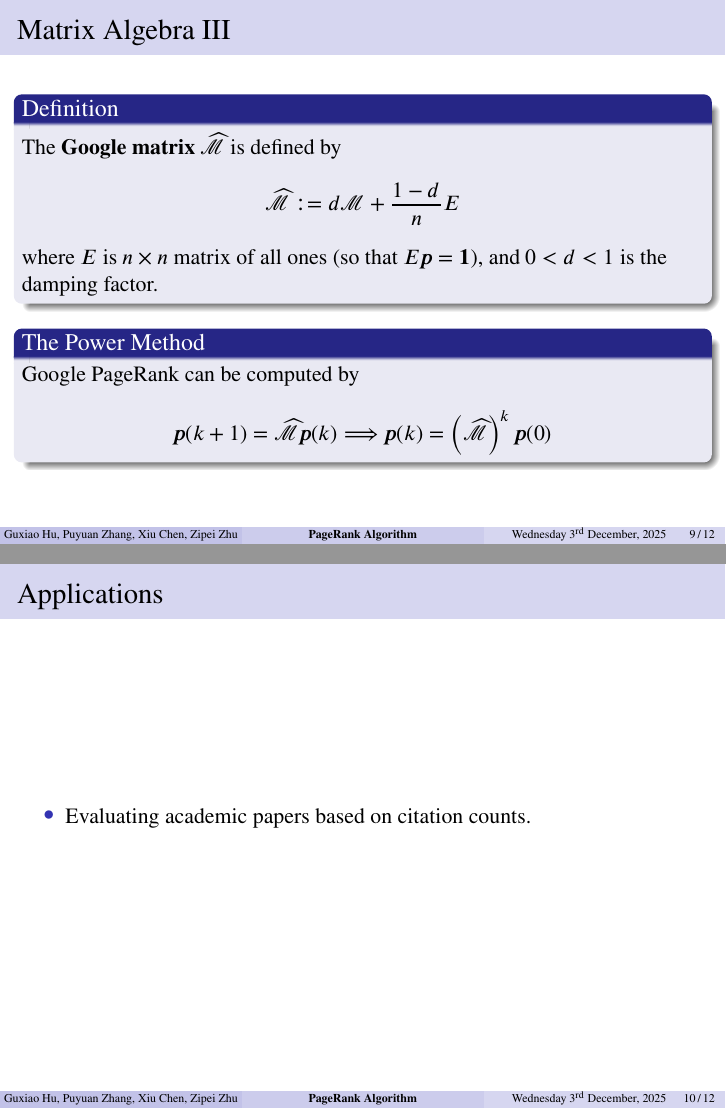
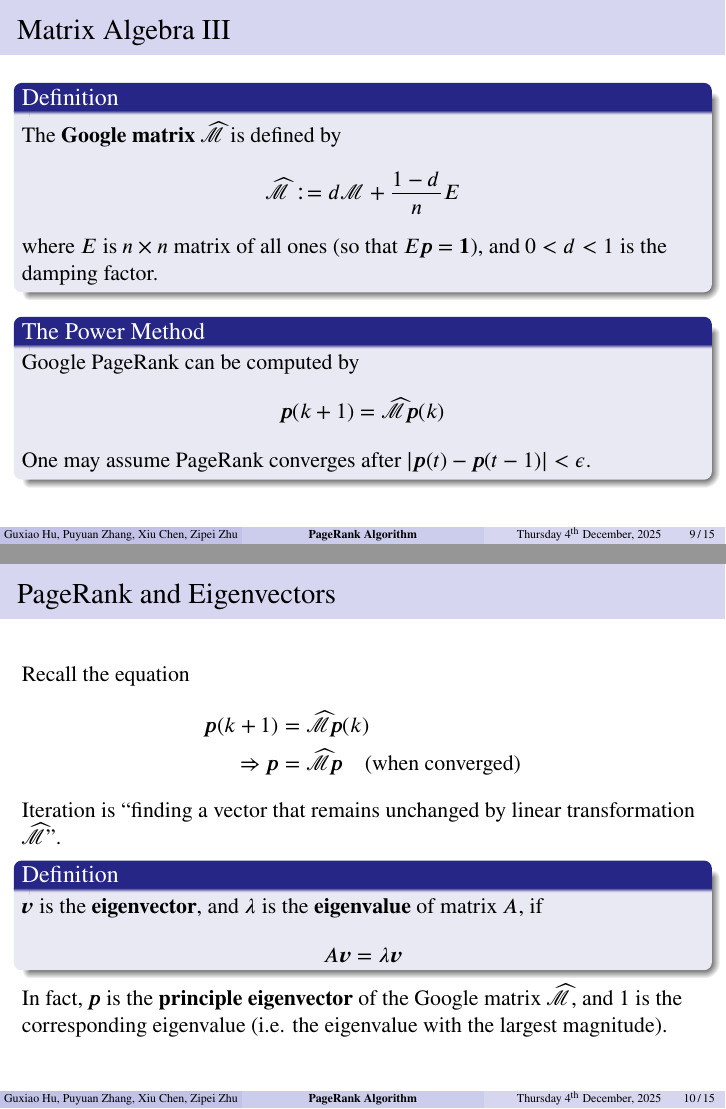
Before and after one commit to ret2libc-pwned/12a-math-pre, LaTeX slides (slides.tex): pages 16 and 17 of 19 before the commit and pages 14 and 19 of 31 after it, joined at a grey line. The pictures show the PDF file slides.pdf that the author committed with the source.

Commit message:
finish eigenvectors

```diff
--- a/slides.tex
+++ b/slides.tex
@@ -165,9 +161,52 @@ pdfauthor={\DocumentAuthor},
     \begin{block}{The Power Method}
         Google PageRank can be computed by
         $$
-            \boldsymbol p(k + 1) = \widehat{\mathcal M}\boldsymbol p(k) \Longrightarrow \boldsymbol p(k) = \left(\widehat{\mathcal M}\right)^k \boldsymbol p(0)
+            \boldsymbol p(k + 1) = \widehat{\mathcal M}\boldsymbol p(k)
         $$
+        One may assume PageRank converges after $|\boldsymbol p(t) - \boldsymbol p(t - 1)| < \epsilon$.
     \end{block}
 \end{frame}
 
-\section{Applications}
+\section{Mechanisms}
+
+\begin{frame}{PageRank and Eigenvectors}
+    Recall the equation
+    $$
+    \begin{aligned}
+        \boldsymbol p(k + 1) &= \widehat{\mathcal M}\boldsymbol p(k)\\
+        \pause
+        \Rightarrow \boldsymbol p &= \widehat{\mathcal M}\boldsymbol p \quad \text{(when converged)}
+    \end{aligned}
+    $$
+    \pause
+    Iteration is ``finding a vector that remains unchanged by linear transformation $\widehat{\mathcal M}$''.
+    \pause
+    \begin{definition}
+        $\boldsymbol v$ is the \textbf{eigenvector}, and $\lambda$ is the \textbf{eigenvalue} of matrix $A$, if
+        $$
+            A\boldsymbol v = \lambda \boldsymbol v
+        $$
+    \end{definition}
+    \pause
+    In fact, $\boldsymbol p$ is the \textbf{principle eigenvector} of the Google matrix $\widehat{\mathcal M}$, and $1$ is the corresponding eigenvalue (i.e. the eigenvalue with the largest magnitude).
+\end{frame}
+
+\begin{frame}{Properties}
+    \begin{corollary}
+        \begin{enumerate}
+            \item $\boldsymbol p$ is the principle eigenvector of $\widehat{\mathcal M}$, and $1$ is the corresponding eigenvalue (i.e. the eigenvalue with the largest magnitude).
+
+                By the Perron–Frobenius Theorem,
+                \begin{itemize}
+                    \item $\boldsymbol p$ is unique, strictly positive
+                    \item \textbf{iteration converges.}
+                \end{itemize}
+            \item Both $\mathcal M$ and $\widehat{\mathcal M}$ are \textbf{column-stochastic} (sums of each column are 1), positive.
+            % TODO
+        \end{enumerate}
+    \end{corollary}
+    Therefore, PageRank algorithm converges to steady probability distribution.
+    \pause
+
+    \textit{Question}: will the simplified model $\boldsymbol p(k + 1) = \mathcal M \boldsymbol p(k)$  we define before always converge?
+\end{frame}
@@ -174,2 +229,3 @@ pdfauthor={\DocumentAuthor},
+\section{Applications and Extensions}
 
 \begin{frame}{Applications}
@@ -176,2 +234 @@ pdfauthor={\DocumentAuthor},
     \begin{itemize}
-        \item Evaluating academic papers based on citation counts.
```
Also changed, not shown: slides.pdf, slides.tex (44 more changed lines).
